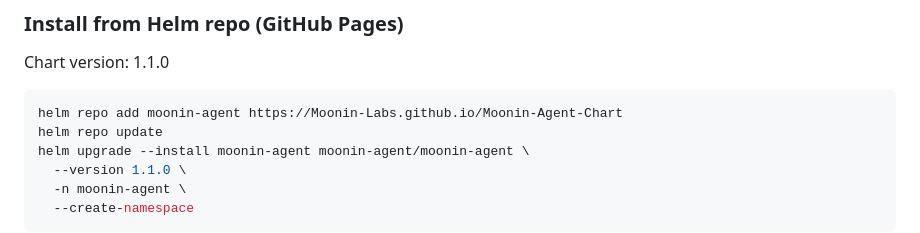
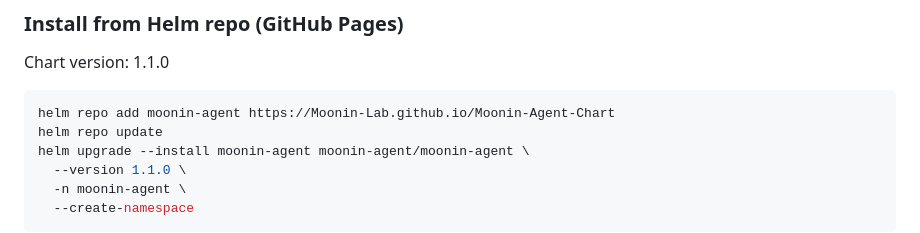
Before and after one commit to Moonin-Lab/Moonin-Agent-Chart, a Markdown page: README.md, the part around the change. Drawn GitHub-style.

Commit message:
Fix Helm repository URL

````diff
--- a/README.md
+++ b/README.md
@@ -15,7 +15,7 @@ The **Moonin Agent** chart deploys the in-cluster agents used by Moonin to colle
 Chart version: 1.1.0
 
 ```bash
-helm repo add moonin-agent https://Moonin-Labs.github.io/Moonin-Agent-Chart
+helm repo add moonin-agent https://Moonin-Lab.github.io/Moonin-Agent-Chart
 helm repo update
 helm upgrade --install moonin-agent moonin-agent/moonin-agent \
   --version 1.1.0 \
````
